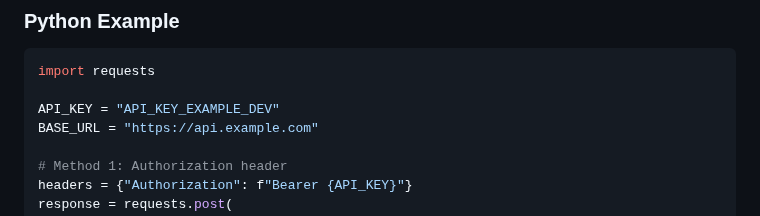
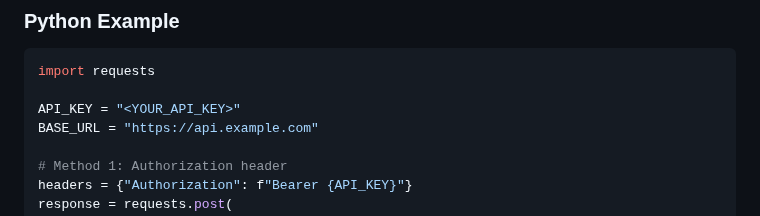
Before and after one commit to mightymikesapp/MikeCheck, a Markdown page: AUTHENTICATION_RATELIMIT.md, the part around the change. GitHub-like rendering.

Commit message:
Update AUTHENTICATION_RATELIMIT.md
Co-authored-by: gemini-code-assist[bot] <176961590+gemini-code-assist[bot]@users.noreply.github.com>

````diff
--- a/AUTHENTICATION_RATELIMIT.md
+++ b/AUTHENTICATION_RATELIMIT.md
@@ -346,7 +346,7 @@ curl https://api.example.com/health
 ```python
 import requests
 
-API_KEY = "API_KEY_EXAMPLE_DEV"
+API_KEY = "<YOUR_API_KEY>"
 BASE_URL = "https://api.example.com"
 
 # Method 1: Authorization header
````
